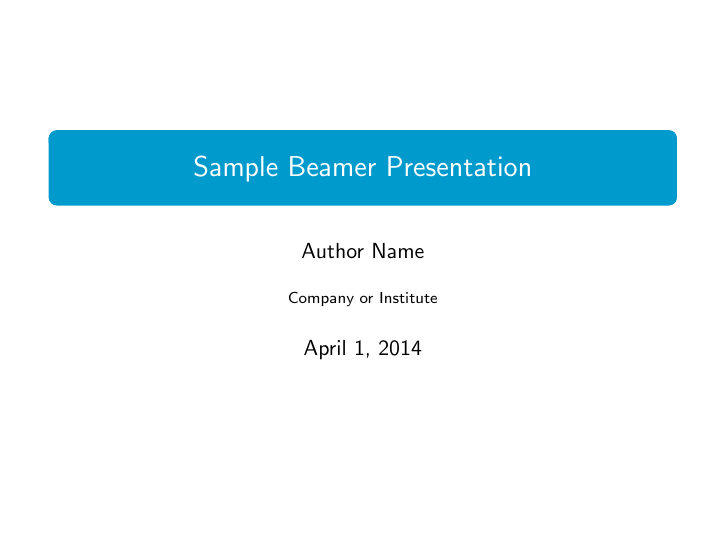
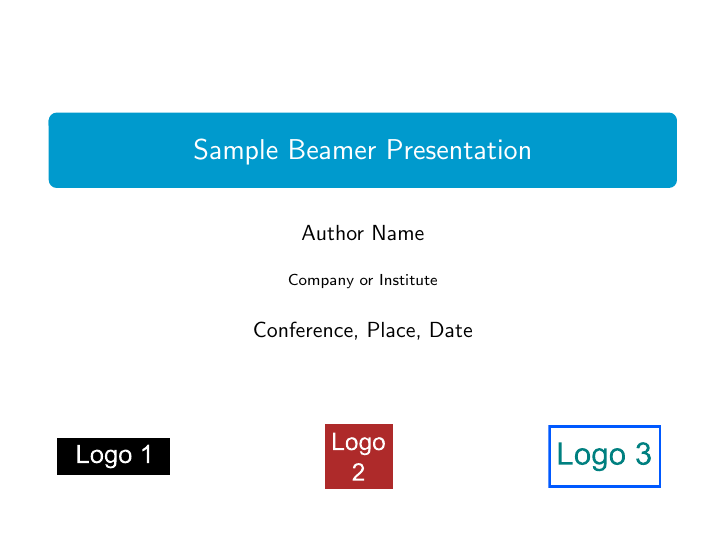
Before and after one commit to steven2358/Cantabria-beamer-template, LaTeX slides (sample.tex): page 1 of 8. Compiled offline with pdfLaTeX.

Commit message:
add logos to title page

```diff
--- a/sample.tex
+++ b/sample.tex
@@ -4,15 +4,30 @@
 \title{Sample Beamer Presentation}
 \author{Author Name}
 \institute{Company or Institute}
+\date{Conference, Place, Date}
 
 \begin{document}
 
+% standard title page
+%\frame[plain]{\titlepage}
+%\setbeamertemplate{footline}{}
 
-\frame[plain]{\titlepage}
+% title page with custom logos
+\begin{frame}[plain]
+\vspace{\stretch{1}} % push title down a little
+\titlepage % write standard title page
+\vspace{\stretch{.5}}
+% vertically center logos with raisebox
+\raisebox{-0.5\height}{\includegraphics[width=2cm]{fig/logo1}}
+\hspace{\stretch{1}}
+\raisebox{-0.5\height}{\includegraphics[width=1.2cm]{fig/logo2}}
+\hspace{\stretch{1}}
+\raisebox{-0.5\height}{\includegraphics[width=2cm]{fig/logo3}}
+\addtocounter{framenumber}{-1}
+\end{frame}
 
-\setbeamertemplate{footline}{}
 \begin{frame}
-\addtocounter{framenumber}{-1}
+%\addtocounter{framenumber}{-1}
 \frametitle{Contents}%
 \tableofcontents%
 \end{frame}
```
Also changed, not shown: README.md, fig/logo1.eps (added), fig/logo1.svg (added), fig/logo2.eps (added), fig/logo2.svg (added), fig/logo3.eps (added), fig/logo3.svg (added), sample.pdf.
